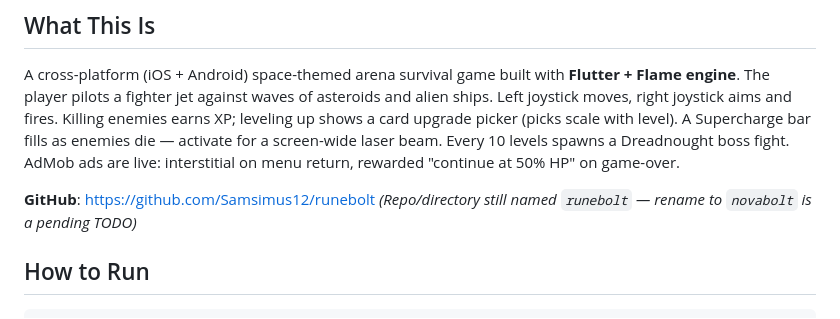
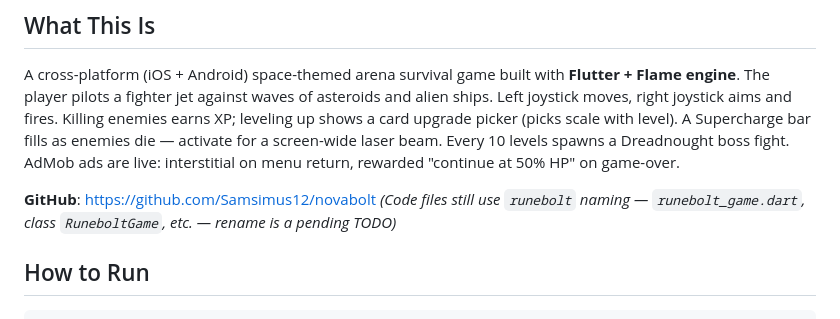
Before and after one commit to Samsimus12/novabolt, a Markdown page: CLAUDE.md, the part around the change. GitHub-like rendering.

Commit message:
Update GitHub URL in CLAUDE.md to novabolt

````diff
--- a/CLAUDE.md
+++ b/CLAUDE.md
@@ -7,8 +7,8 @@ aims and fires. Killing enemies earns XP; leveling up shows a card upgrade picke
 A Supercharge bar fills as enemies die — activate for a screen-wide laser beam. Every 10 levels spawns a
 Dreadnought boss fight. AdMob ads are live: interstitial on menu return, rewarded "continue at 50% HP" on game-over.
 
-**GitHub**: https://github.com/Samsimus12/runebolt
-*(Repo/directory still named `runebolt` — rename to `novabolt` is a pending TODO)*
+**GitHub**: https://github.com/Samsimus12/novabolt
+*(Code files still use `runebolt` naming — `runebolt_game.dart`, class `RuneboltGame`, etc. — rename is a pending TODO)*
 
 ## How to Run
 ```bash
````
